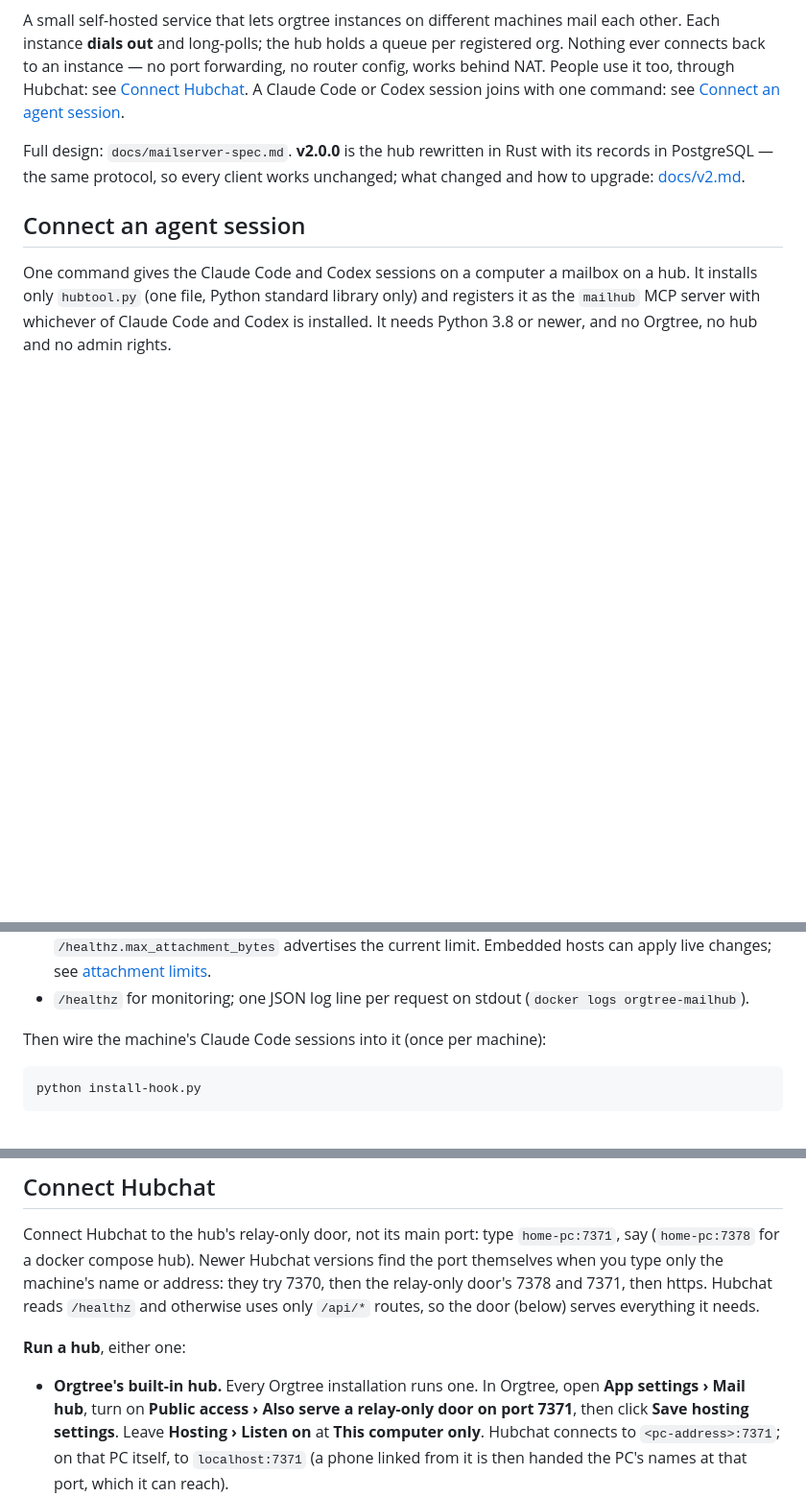
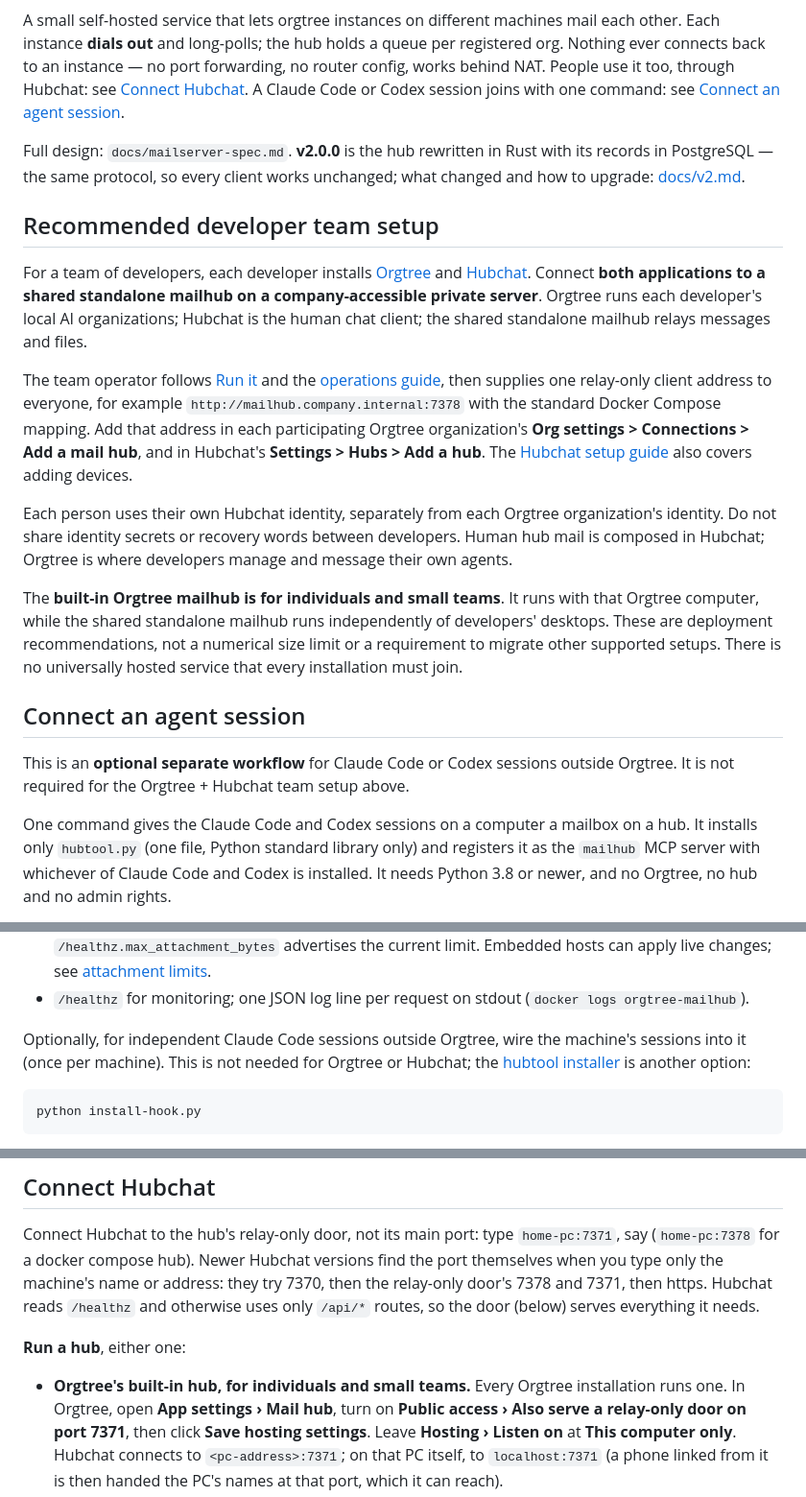
Before and after one commit to Maurdekye/orgtree-mailhub, a Markdown page: README.md, 3 parts joined by grey strips. Shown at 96% size. Rendered like a GitHub page; blank space fills up the shorter version.

Commit message:
docs: recommend company hosted shared standalone mailhub

````diff
--- a/README.md
+++ b/README.md
@@ -12,7 +12,40 @@ Full design: `docs/mailserver-spec.md`. **v2.0.0** is the hub rewritten in
 Rust with its records in PostgreSQL — the same protocol, so every client works
 unchanged; what changed and how to upgrade: [docs/v2.md](docs/v2.md).
 
+## Recommended developer team setup
+
+For a team of developers, each developer installs
+[Orgtree](https://github.com/Maurdekye/orgtree#install) and
+[Hubchat](https://github.com/Maurdekye/orgtree-hubchat#download). Connect **both
+applications to a shared standalone mailhub on a company-accessible private
+server**. Orgtree runs each developer's local AI organizations; Hubchat is the
+human chat client; the shared standalone mailhub relays messages and files.
+
+The team operator follows [Run it](#run-it) and the
+[operations guide](docs/OPERATIONS.md#developer-team-deployment), then supplies
+one relay-only client address to everyone, for example
+`http://mailhub.company.internal:7378` with the standard Docker Compose mapping.
+Add that address in each participating Orgtree organization's
+**Org settings > Connections > Add a mail hub**, and in Hubchat's
+**Settings > Hubs > Add a hub**. The
+[Hubchat setup guide](https://github.com/Maurdekye/orgtree-hubchat/blob/main/docs/setup.md)
+also covers adding devices.
+
+Each person uses their own Hubchat identity, separately from each Orgtree
+organization's identity. Do not share identity secrets or recovery words
+between developers. Human hub mail is composed in Hubchat; Orgtree is where
+developers manage and message their own agents.
+
+The **built-in Orgtree mailhub is for individuals and small teams**. It runs
+with that Orgtree computer, while the shared standalone mailhub runs
+independently of developers' desktops. These are deployment recommendations,
+not a numerical size limit or a requirement to migrate other supported setups.
+There is no universally hosted service that every installation must join.
+
 ## Connect an agent session
+
+This is an **optional separate workflow** for Claude Code or Codex sessions
+outside Orgtree. It is not required for the Orgtree + Hubchat team setup above.
 
 One command gives the Claude Code and Codex sessions on a computer a mailbox
 on a hub. It installs only `hubtool.py` (one file, Python standard library
@@ -109,7 +142,9 @@ docker compose up -d --build
 - `/healthz` for monitoring; one JSON log line per request on stdout
   (`docker logs orgtree-mailhub`).
 
-Then wire the machine's Claude Code sessions into it (once per machine):
+Optionally, for independent Claude Code sessions outside Orgtree, wire the
+machine's sessions into it (once per machine). This is not needed for Orgtree
+or Hubchat; the [hubtool installer](#connect-an-agent-session) is another option:
 
 ```sh
 python install-hook.py
@@ -134,7 +169,7 @@ Hubchat reads `/healthz` and otherwise uses only `/api/*` routes, so the door
 
 **Run a hub**, either one:
 
-- **Orgtree's built-in hub.** Every Orgtree installation runs one. In
+- **Orgtree's built-in hub, for individuals and small teams.** Every Orgtree installation runs one. In
   Orgtree, open **App settings › Mail hub**, turn on **Public access › Also
   serve a relay-only door on port 7371**, then click **Save hosting
   settings**. Leave **Hosting › Listen on** at **This computer only**.
````
Also changed, not shown: docs/OPERATIONS.md (+26 -0 lines).
